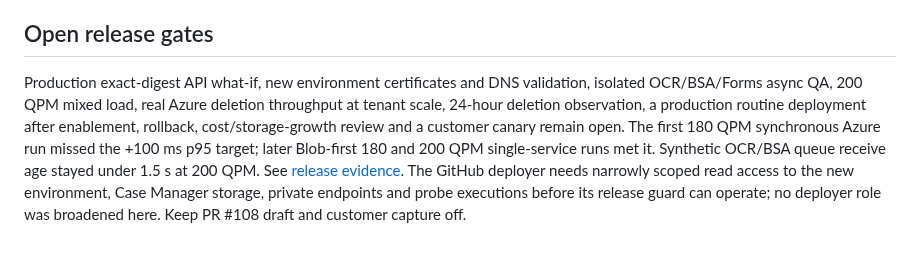
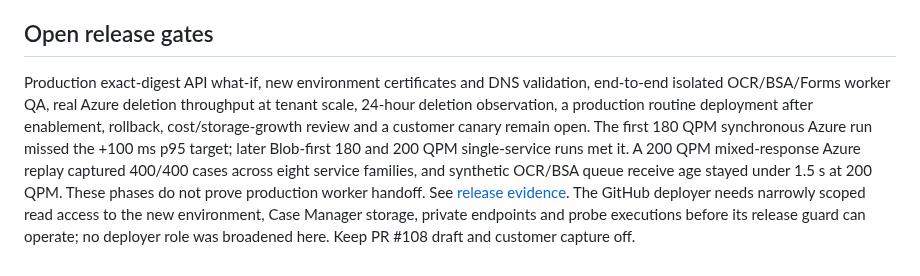
Before and after one commit to WaterlemonAI/verification, a Markdown page: docs/case-manager-private-network.md, the part around the change. Rendered like a GitHub page.

```diff
--- a/docs/case-manager-private-network.md
+++ b/docs/case-manager-private-network.md
@@ -53,4 +53,4 @@ Before real cases exist, routing back to the old environment is possible after d
 
 ## Open release gates
 
-Production exact-digest API what-if, new environment certificates and DNS validation, isolated OCR/BSA/Forms async QA, 200 QPM mixed load, real Azure deletion throughput at tenant scale, 24-hour deletion observation, a production routine deployment after enablement, rollback, cost/storage-growth review and a customer canary remain open. The first 180 QPM synchronous Azure run missed the +100 ms p95 target; later Blob-first 180 and 200 QPM single-service runs met it. Synthetic OCR/BSA queue receive age stayed under 1.5 s at 200 QPM. See [release evidence](case-manager-release.md). The GitHub deployer needs narrowly scoped read access to the new environment, Case Manager storage, private endpoints and probe executions before its release guard can operate; no deployer role was broadened here. Keep PR #108 draft and customer capture off.
+Production exact-digest API what-if, new environment certificates and DNS validation, end-to-end isolated OCR/BSA/Forms worker QA, real Azure deletion throughput at tenant scale, 24-hour deletion observation, a production routine deployment after enablement, rollback, cost/storage-growth review and a customer canary remain open. The first 180 QPM synchronous Azure run missed the +100 ms p95 target; later Blob-first 180 and 200 QPM single-service runs met it. A 200 QPM mixed-response Azure replay captured 400/400 cases across eight service families, and synthetic OCR/BSA queue receive age stayed under 1.5 s at 200 QPM. These phases do not prove production worker handoff. See [release evidence](case-manager-release.md). The GitHub deployer needs narrowly scoped read access to the new environment, Case Manager storage, private endpoints and probe executions before its release guard can operate; no deployer role was broadened here. Keep PR #108 draft and customer capture off.
```
Also changed, not shown: docs/case-manager-release.md (+1 -0 lines).
